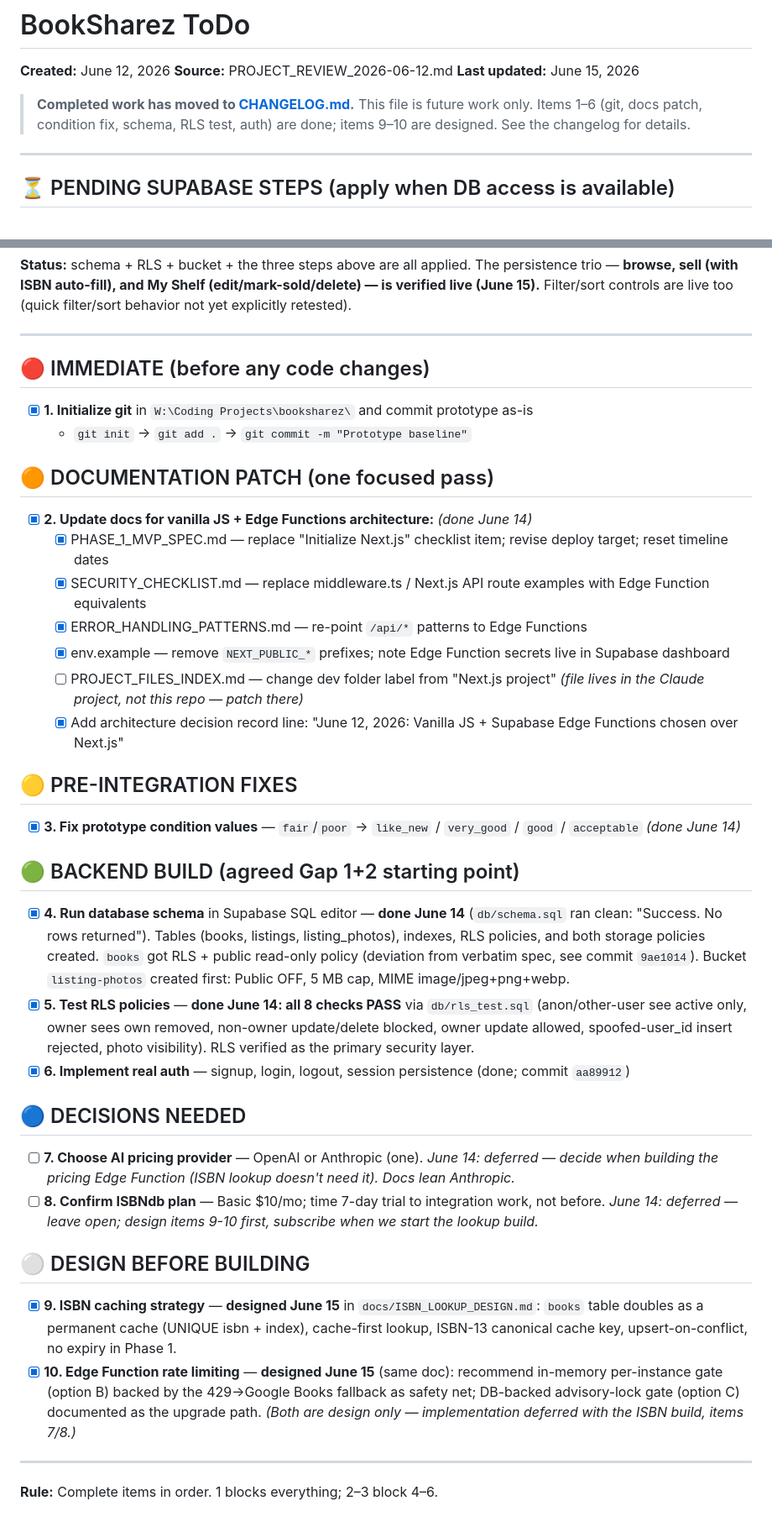
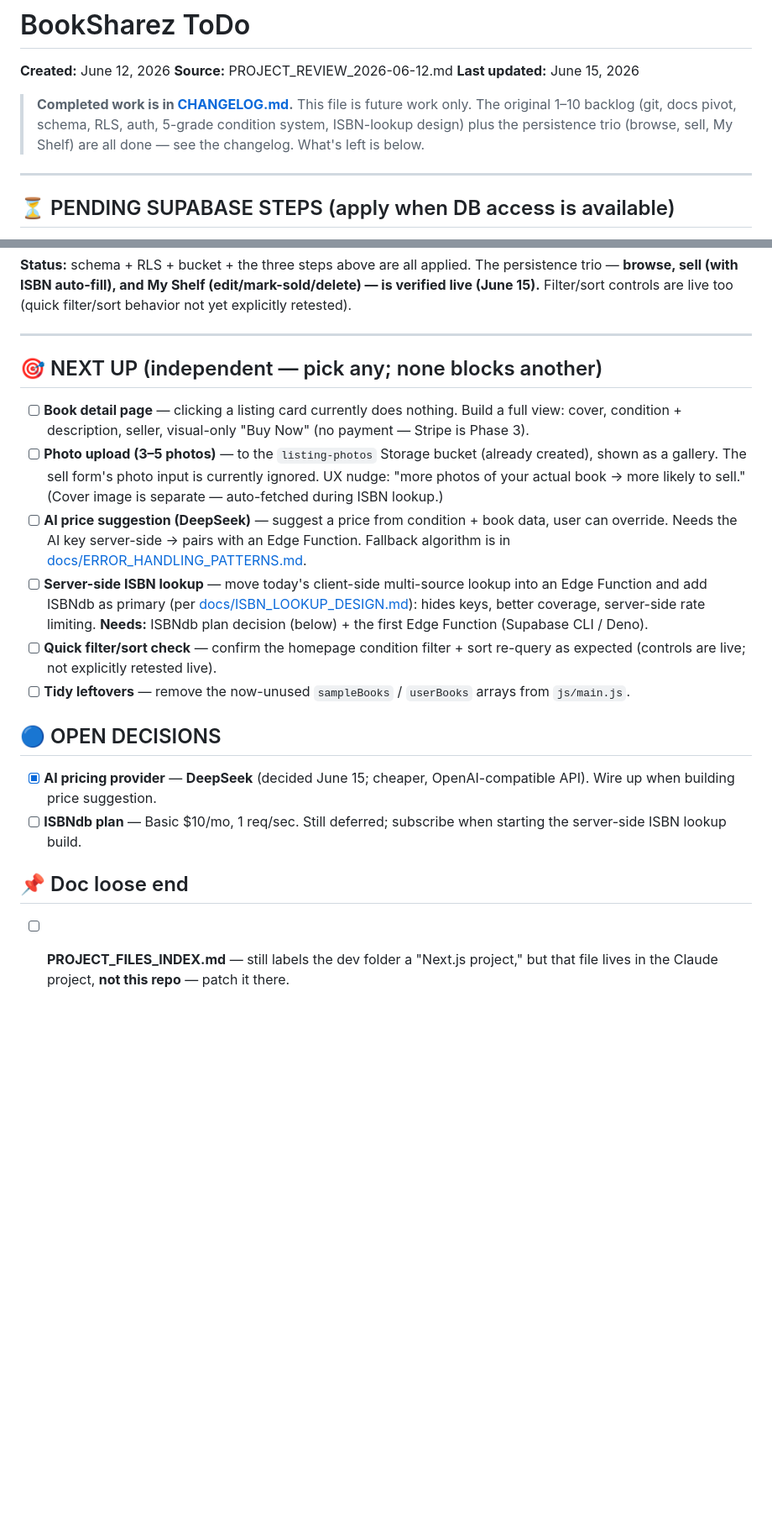
Before and after one commit to Edulus/BookSharez, a Markdown page: ToDo.md, 2 parts joined by grey strips. Shown at 84% size. GitHub-like rendering; blank space fills up the shorter version.

Commit message:
Refresh CLAUDE.md + ToDo for current state (clean-start handoff)
CLAUDE.md: reflect that the persistence trio (browse, sell with ISBN
auto-fill, My Shelf) is built and verified live; note the Supabase
working mode (apply db/*.sql via dashboard) and the authenticated-books
RLS simplification; update the architecture notes (Supabase-backed
functions, vestigial sampleBooks/userBooks).

ToDo.md: original 1-10 backlog all done -> replace with a focused
"Next up" list (book detail page, photo upload, AI pricing via DeepSeek,
server-side ISBN lookup, filter/sort check, tidy leftovers) and current
open decisions.

Co-Authored-By: Claude Opus 4.8 <noreply@anthropic.com>

```diff
--- a/ToDo.md
+++ b/ToDo.md
@@ -3,9 +3,10 @@
 **Source:** PROJECT_REVIEW_2026-06-12.md
 **Last updated:** June 15, 2026
 
-> **Completed work has moved to [CHANGELOG.md](CHANGELOG.md).** This file is
-> future work only. Items 1–6 (git, docs patch, condition fix, schema, RLS test,
-> auth) are done; items 9–10 are designed. See the changelog for details.
+> **Completed work is in [CHANGELOG.md](CHANGELOG.md).** This file is future work
+> only. The original 1–10 backlog (git, docs pivot, schema, RLS, auth, 5-grade
+> condition system, ISBN-lookup design) plus the persistence trio (browse, sell,
+> My Shelf) are all done — see the changelog. What's left is below.
 
 ---
 
@@ -27,41 +28,20 @@ live too (quick filter/sort behavior not yet explicitly retested).
 
 ---
 
-## 🔴 IMMEDIATE (before any code changes)
+## 🎯 NEXT UP (independent — pick any; none blocks another)
 
-- [x] **1. Initialize git** in `W:\Coding Projects\booksharez\` and commit prototype as-is
-  - `git init` → `git add .` → `git commit -m "Prototype baseline"`
+- [ ] **Book detail page** — clicking a listing card currently does nothing. Build a full view: cover, condition + description, seller, visual-only "Buy Now" (no payment — Stripe is Phase 3).
+- [ ] **Photo upload (3–5 photos)** — to the `listing-photos` Storage bucket (already created), shown as a gallery. The sell form's photo input is currently ignored. UX nudge: "more photos of your actual book → more likely to sell." (Cover image is separate — auto-fetched during ISBN lookup.)
+- [ ] **AI price suggestion (DeepSeek)** — suggest a price from condition + book data, user can override. Needs the AI key server-side → pairs with an Edge Function. Fallback algorithm is in [docs/ERROR_HANDLING_PATTERNS.md](docs/ERROR_HANDLING_PATTERNS.md).
+- [ ] **Server-side ISBN lookup** — move today's client-side multi-source lookup into an Edge Function and add ISBNdb as primary (per [docs/ISBN_LOOKUP_DESIGN.md](docs/ISBN_LOOKUP_DESIGN.md)): hides keys, better coverage, server-side rate limiting. **Needs:** ISBNdb plan decision (below) + the first Edge Function (Supabase CLI / Deno).
+- [ ] **Quick filter/sort check** — confirm the homepage condition filter + sort re-query as expected (controls are live; not explicitly retested live).
+- [ ] **Tidy leftovers** — remove the now-unused `sampleBooks` / `userBooks` arrays from `js/main.js`.
 
-## 🟠 DOCUMENTATION PATCH (one focused pass)
+## 🔵 OPEN DECISIONS
 
-- [x] **2. Update docs for vanilla JS + Edge Functions architecture:** *(done June 14)*
-  - [x] PHASE_1_MVP_SPEC.md — replace "Initialize Next.js" checklist item; revise deploy target; reset timeline dates
-  - [x] SECURITY_CHECKLIST.md — replace middleware.ts / Next.js API route examples with Edge Function equivalents
-  - [x] ERROR_HANDLING_PATTERNS.md — re-point `/api/*` patterns to Edge Functions
-  - [x] env.example — remove `NEXT_PUBLIC_*` prefixes; note Edge Function secrets live in Supabase dashboard
-  - [ ] PROJECT_FILES_INDEX.md — change dev folder label from "Next.js project" *(file lives in the Claude project, not this repo — patch there)*
-  - [x] Add architecture decision record line: "June 12, 2026: Vanilla JS + Supabase Edge Functions chosen over Next.js"
+- [x] **AI pricing provider** — **DeepSeek** (decided June 15; cheaper, OpenAI-compatible API). Wire up when building price suggestion.
+- [ ] **ISBNdb plan** — Basic $10/mo, 1 req/sec. Still deferred; subscribe when starting the server-side ISBN lookup build.
 
-## 🟡 PRE-INTEGRATION FIXES
+## 📌 Doc loose end
 
-- [x] **3. Fix prototype condition values** — `fair`/`poor` → `like_new` / `very_good` / `good` / `acceptable` *(done June 14)*
-
-## 🟢 BACKEND BUILD (agreed Gap 1+2 starting point)
-
-- [x] **4. Run database schema** in Supabase SQL editor — **done June 14** (`db/schema.sql` ran clean: "Success. No rows returned"). Tables (books, listings, listing_photos), indexes, RLS policies, and both storage policies created. `books` got RLS + public read-only policy (deviation from verbatim spec, see commit `9ae1014`). Bucket `listing-photos` created first: Public OFF, 5 MB cap, MIME image/jpeg+png+webp.
-- [x] **5. Test RLS policies** — **done June 14: all 8 checks PASS** via `db/rls_test.sql` (anon/other-user see active only, owner sees own removed, non-owner update/delete blocked, owner update allowed, spoofed-user_id insert rejected, photo visibility). RLS verified as the primary security layer.
-- [x] **6. Implement real auth** — signup, login, logout, session persistence (done; commit `aa89912`)
-
-## 🔵 DECISIONS NEEDED
-
-- [ ] **7. Choose AI pricing provider** — OpenAI or Anthropic (one). *June 14: deferred — decide when building the pricing Edge Function (ISBN lookup doesn't need it). Docs lean Anthropic.*
-- [ ] **8. Confirm ISBNdb plan** — Basic $10/mo; time 7-day trial to integration work, not before. *June 14: deferred — leave open; design items 9-10 first, subscribe when we start the lookup build.*
-
-## ⚪ DESIGN BEFORE BUILDING
-
-- [x] **9. ISBN caching strategy** — **designed June 15** in `docs/ISBN_LOOKUP_DESIGN.md`: `books` table doubles as a permanent cache (UNIQUE isbn + index), cache-first lookup, ISBN-13 canonical cache key, upsert-on-conflict, no expiry in Phase 1.
-- [x] **10. Edge Function rate limiting** — **designed June 15** (same doc): recommend in-memory per-instance gate (option B) backed by the 429→Google Books fallback as safety net; DB-backed advisory-lock gate (option C) documented as the upgrade path. *(Both are design only — implementation deferred with the ISBN build, items 7/8.)*
-
----
-
-**Rule:** Complete items in order. 1 blocks everything; 2–3 block 4–6.
+- [ ] **PROJECT_FILES_INDEX.md** — still labels the dev folder a "Next.js project," but that file lives in the Claude project, **not this repo** — patch it there.
```
Also changed, not shown: CLAUDE.md (+6 -3 lines).
